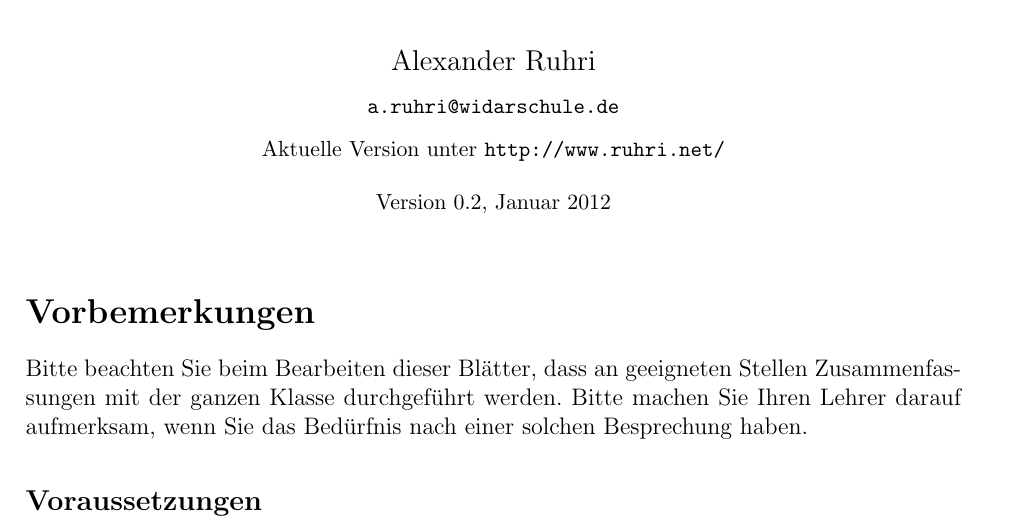
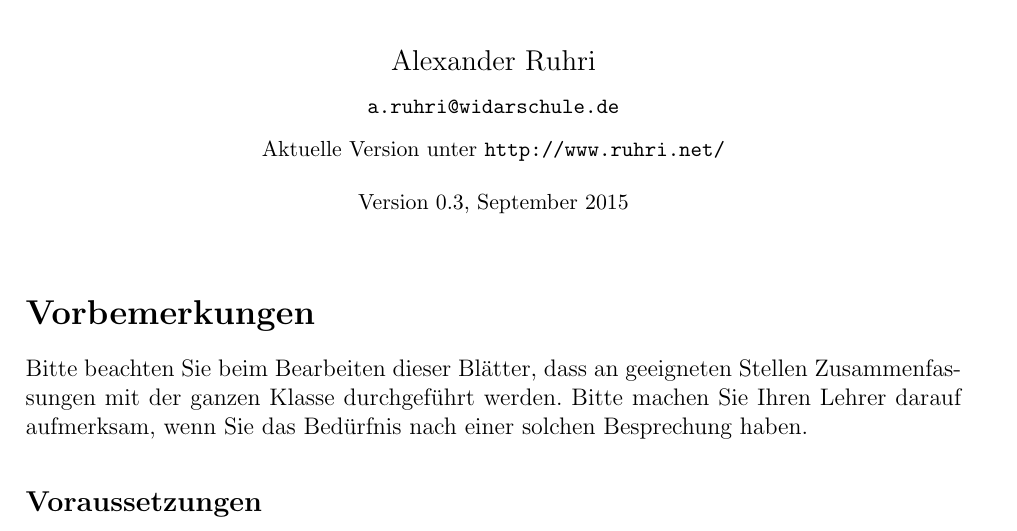
Before and after one commit to aruhri/SLK-Mathe, a LaTeX document (Vektorprodukte/Kurs_Orthogonalitaet_Produkte.tex): part of page 1 of 6, cut so that both start at the same text. Compiled offline with pdfLaTeX.

```diff
--- a/Vektorprodukte/Kurs_Orthogonalitaet_Produkte.tex
+++ b/Vektorprodukte/Kurs_Orthogonalitaet_Produkte.tex
@@ -34,7 +34,7 @@
 \author{Alexander Ruhri\\
   \small\texttt{a.ruhri@widarschule.de}\\
   \small Aktuelle Version unter \texttt{http://www.ruhri.net/}}
-\date{\small Version 0.2, Januar 2012}
+\date{\small Version 0.3, September 2015}
 % Todo: Lösungen
 \maketitle
 \section*{Vorbemerkungen}
```
Also changed, not shown: Vektorprodukte/Kurs_Orthogonalitaet_Produkte.pdf.
